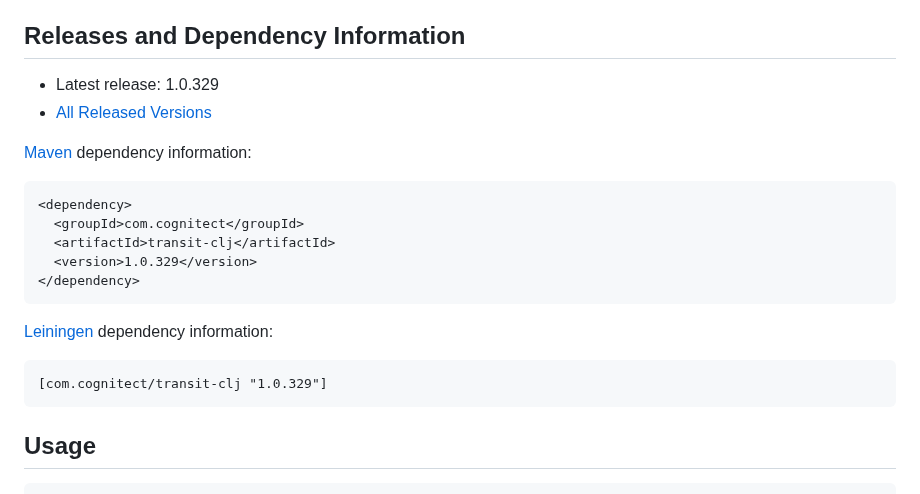
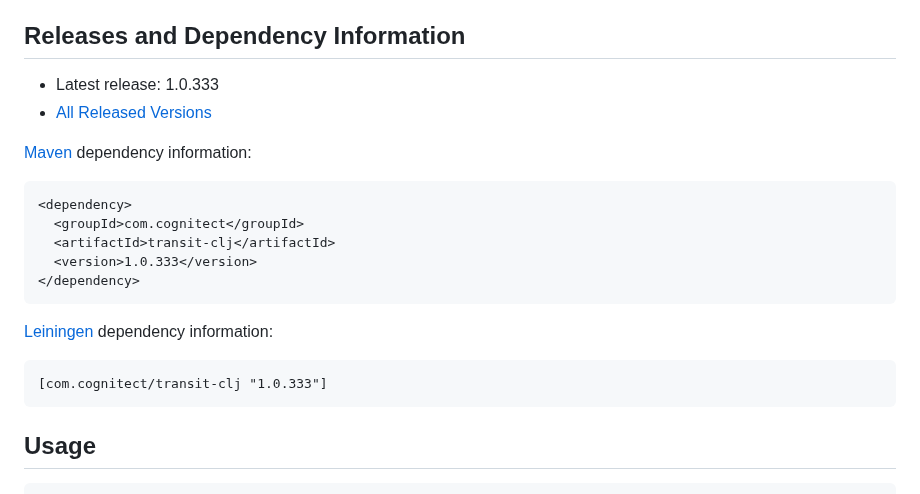
Before and after one commit to cognitect/transit-clj, a Markdown page: README.md, the part around the change. Drawn GitHub-style.

Commit message:
Update README.md with 1.0.333

````diff
--- a/README.md
+++ b/README.md
@@ -13,7 +13,7 @@ _NOTE: Transit is intended primarily as a wire protocol for transferring data be
 
 ## Releases and Dependency Information
 
-* Latest release: 1.0.329
+* Latest release: 1.0.333
 * [All Released Versions](https://search.maven.org/#search%7Cgav%7C1%7Cg%3A%22com.cognitect%22%20AND%20a%3A%22transit-clj%22)
 
 [Maven](https://maven.apache.org/) dependency information:
@@ -22,14 +22,14 @@ _NOTE: Transit is intended primarily as a wire protocol for transferring data be
 <dependency>
   <groupId>com.cognitect</groupId>
   <artifactId>transit-clj</artifactId>
-  <version>1.0.329</version>
+  <version>1.0.333</version>
 </dependency>
 ```
 
 [Leiningen](https://leiningen.org/) dependency information:
 
 ```clojure
-[com.cognitect/transit-clj "1.0.329"]
+[com.cognitect/transit-clj "1.0.333"]
 ```
 
 ## Usage
````
